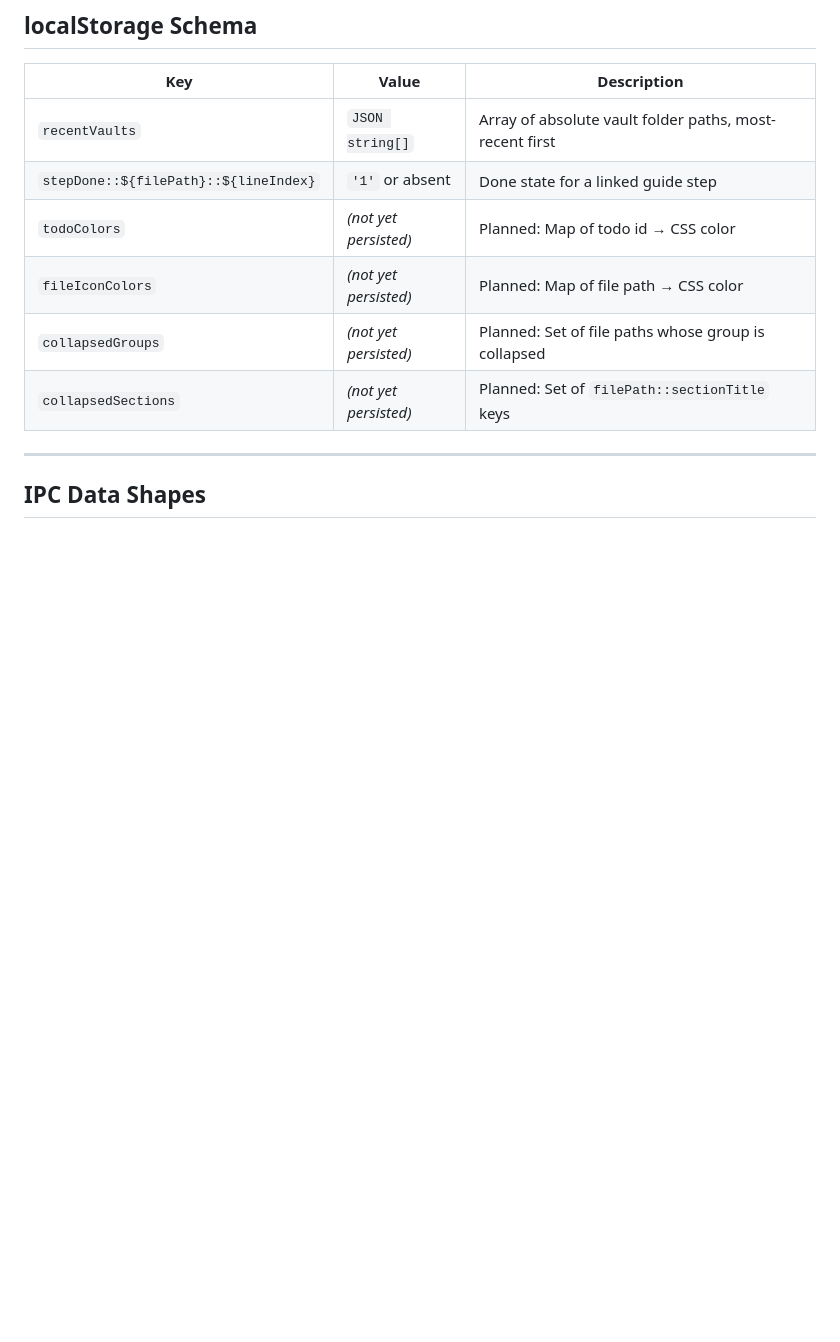
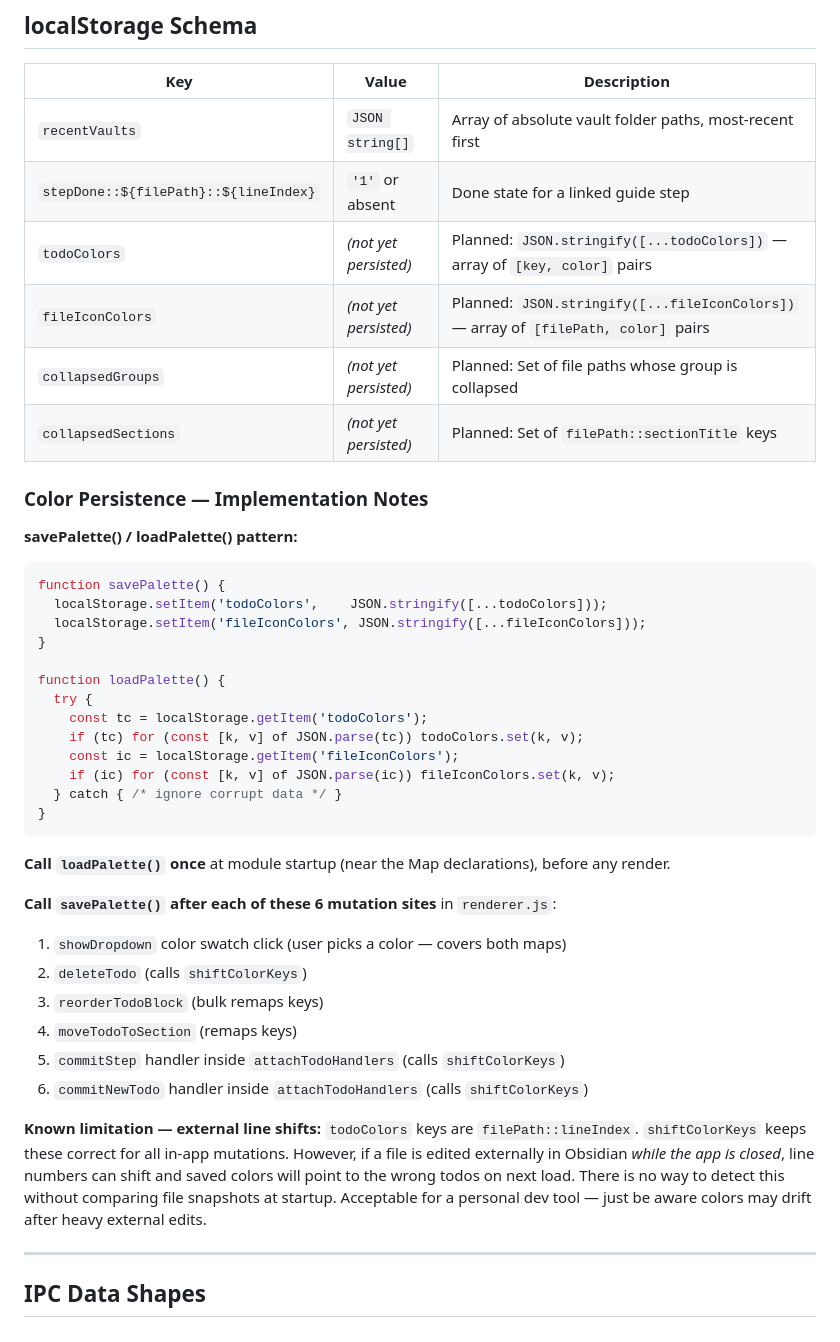
Before and after one commit to usiel667/Dev-Todo-List-App, a Markdown page: markdown files/database/Vault_Format_Reference.md, the part around the change. Rendered like a GitHub page; blank space fills up the shorter version.

Commit message:
docs: document color persistence implementation plan
- Vault_Format_Reference: add savePalette/loadPalette pattern, all 6
  mutation call sites, and known external-edit line-shift limitation
- Session notes: pointer to the full plan in Vault_Format_Reference

Co-Authored-By: Claude Sonnet 4.6 <noreply@anthropic.com>

````diff
--- a/markdown files/database/Vault_Format_Reference.md
+++ b/markdown files/database/Vault_Format_Reference.md
@@ -88,10 +88,42 @@ Files can have headings that group todos into sections:
 |-----|-------|-------------|
 | `recentVaults` | `JSON string[]` | Array of absolute vault folder paths, most-recent first |
 | `stepDone::${filePath}::${lineIndex}` | `'1'` or absent | Done state for a linked guide step |
-| `todoColors` | *(not yet persisted)* | Planned: Map of todo id → CSS color |
-| `fileIconColors` | *(not yet persisted)* | Planned: Map of file path → CSS color |
+| `todoColors` | *(not yet persisted)* | Planned: `JSON.stringify([...todoColors])` — array of `[key, color]` pairs |
+| `fileIconColors` | *(not yet persisted)* | Planned: `JSON.stringify([...fileIconColors])` — array of `[filePath, color]` pairs |
 | `collapsedGroups` | *(not yet persisted)* | Planned: Set of file paths whose group is collapsed |
 | `collapsedSections` | *(not yet persisted)* | Planned: Set of `filePath::sectionTitle` keys |
+
+### Color Persistence — Implementation Notes
+
+**savePalette() / loadPalette() pattern:**
+```js
+function savePalette() {
+  localStorage.setItem('todoColors',    JSON.stringify([...todoColors]));
+  localStorage.setItem('fileIconColors', JSON.stringify([...fileIconColors]));
+}
+
+function loadPalette() {
+  try {
+    const tc = localStorage.getItem('todoColors');
+    if (tc) for (const [k, v] of JSON.parse(tc)) todoColors.set(k, v);
+    const ic = localStorage.getItem('fileIconColors');
+    if (ic) for (const [k, v] of JSON.parse(ic)) fileIconColors.set(k, v);
+  } catch { /* ignore corrupt data */ }
+}
+```
+
+**Call `loadPalette()` once** at module startup (near the Map declarations), before any render.
+
+**Call `savePalette()` after each of these 6 mutation sites** in `renderer.js`:
+1. `showDropdown` color swatch click (user picks a color — covers both maps)
+2. `deleteTodo` (calls `shiftColorKeys`)
+3. `reorderTodoBlock` (bulk remaps keys)
+4. `moveTodoToSection` (remaps keys)
+5. `commitStep` handler inside `attachTodoHandlers` (calls `shiftColorKeys`)
+6. `commitNewTodo` handler inside `attachTodoHandlers` (calls `shiftColorKeys`)
+
+**Known limitation — external line shifts:**
+`todoColors` keys are `filePath::lineIndex`. `shiftColorKeys` keeps these correct for all in-app mutations. However, if a file is edited externally in Obsidian *while the app is closed*, line numbers can shift and saved colors will point to the wrong todos on next load. There is no way to detect this without comparing file snapshots at startup. Acceptable for a personal dev tool — just be aware colors may drift after heavy external edits.
 
 ---
 
````
Also changed, not shown: 1 other file.
